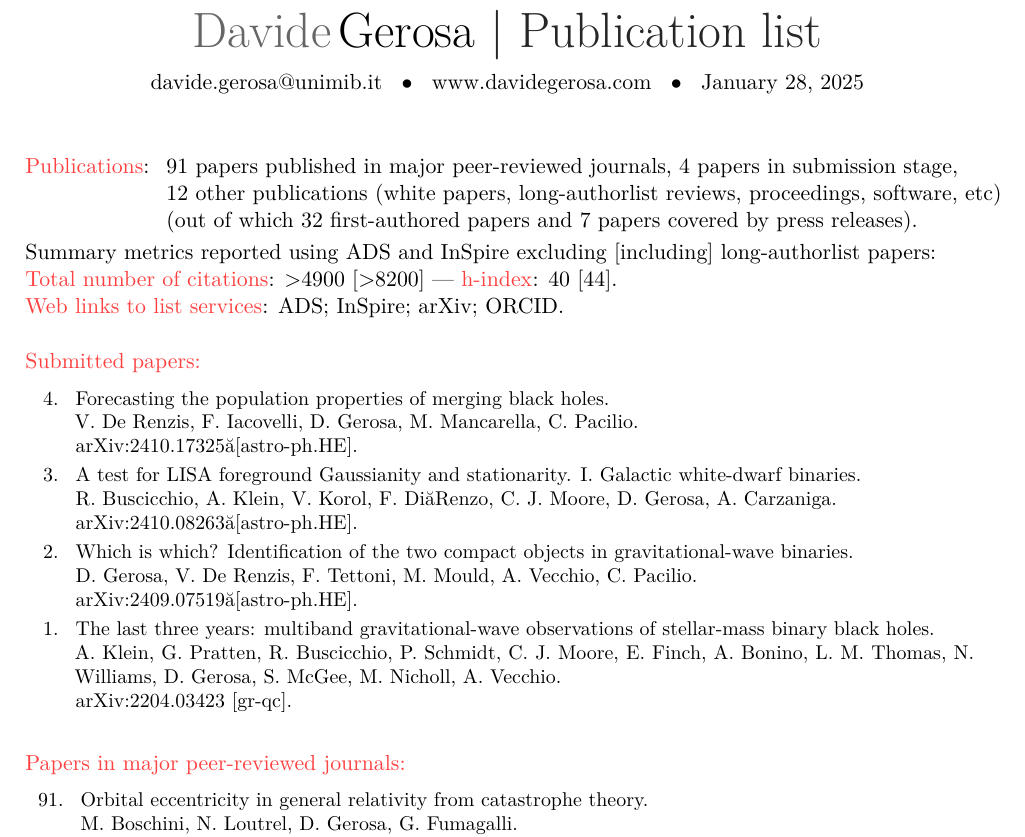
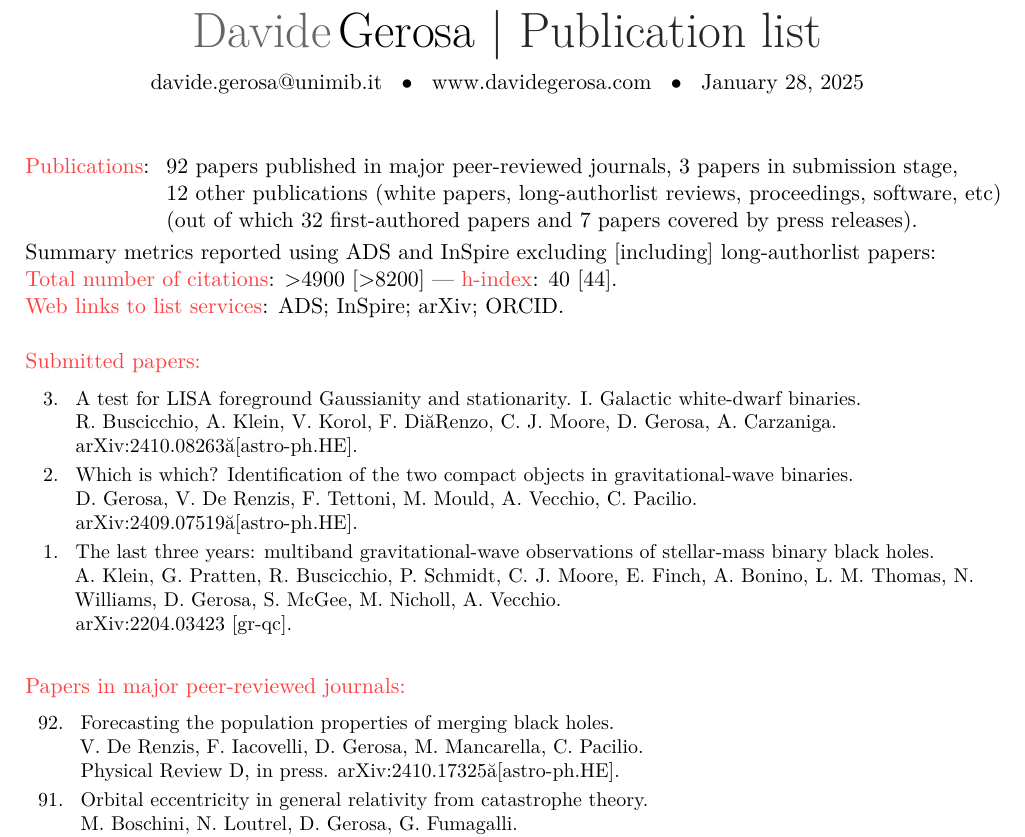
Before and after one commit to dgerosa/CV, a LaTeX CV (publist.tex, which reads metricspapers.tex, parsepapers.tex): part of page 1 of 8, cut so that both start at the same text. Compiled offline with XeLaTeX.

Commit message:
Generic update

```diff
--- a/metricspapers.tex
+++ b/metricspapers.tex
@@ -1,7 +1,7 @@
 \cvitem{}{\begin{tabular}{rcl}
 \textcolor{mark_color}{\textbf{Publications}}: &\hspace{0.3cm} &
-\textbf{91} papers published in major peer-reviewed journals,
-\textbf{4} papers in submission stage,
+\textbf{92} papers published in major peer-reviewed journals,
+\textbf{3} papers in submission stage,
 \\ & &
 \textbf{12} other publications (white papers, long-authorlist reviews, proceedings, software, etc)
 \\ & &
--- a/parsepapers.tex
+++ b/parsepapers.tex
@@ -2,13 +2,6 @@
 \vspace{-0.5cm}
 
 \cvitem{}{\small\hspace{-1cm}\begin{longtable}{rp{0.3cm}p{15.8cm}}
-%
-\textbf{4.} & & \textit{Forecasting the population properties of merging black holes.}
-\newline{}
-V. De Renzis, F. Iacovelli, \textbf{D. Gerosa}, M. Mancarella, C. Pacilio.
-\newline{}
-\href{https://arxiv.org/abs/2410.17325 [astro-ph.HE]}{arXiv:2410.17325 [astro-ph.HE].}
-\vspace{0.09cm}\\
 %
 \textbf{3.} & & \textit{A test for LISA foreground Gaussianity and stationarity. I. Galactic white-dwarf binaries.}
 \newline{}
@@ -36,6 +29,13 @@ A. Klein, G. Pratten, R. Buscicchio, P. Schmidt, C. J. Moore, E. Finch, A. Bonin
 \vspace{-0.5cm}
 
 \cvitem{}{\small\hspace{-1cm}\begin{longtable}{rp{0.3cm}p{15.8cm}}
+%
+\textbf{92.} & & \textit{Forecasting the population properties of merging black holes.}
+\newline{}
+V. De Renzis, F. Iacovelli, \textbf{D. Gerosa}, M. Mancarella, C. Pacilio.
+\newline{}
+{\prd, in press}. \href{https://arxiv.org/abs/2410.17325 [astro-ph.HE]}{arXiv:2410.17325 [astro-ph.HE].}
+\vspace{0.09cm}\\
 %
 \textbf{91.} & & \textit{Orbital eccentricity in general relativity from catastrophe theory.}
 \newline{}
```
Also changed, not shown: 1 other file.
